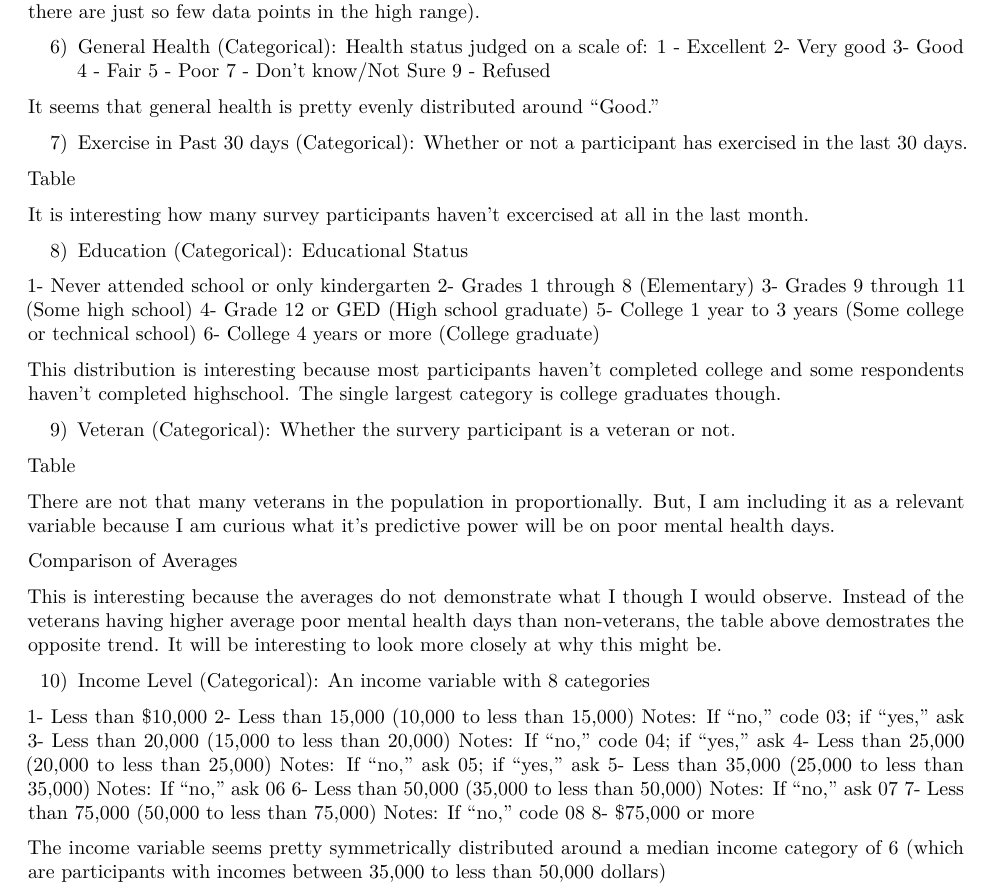
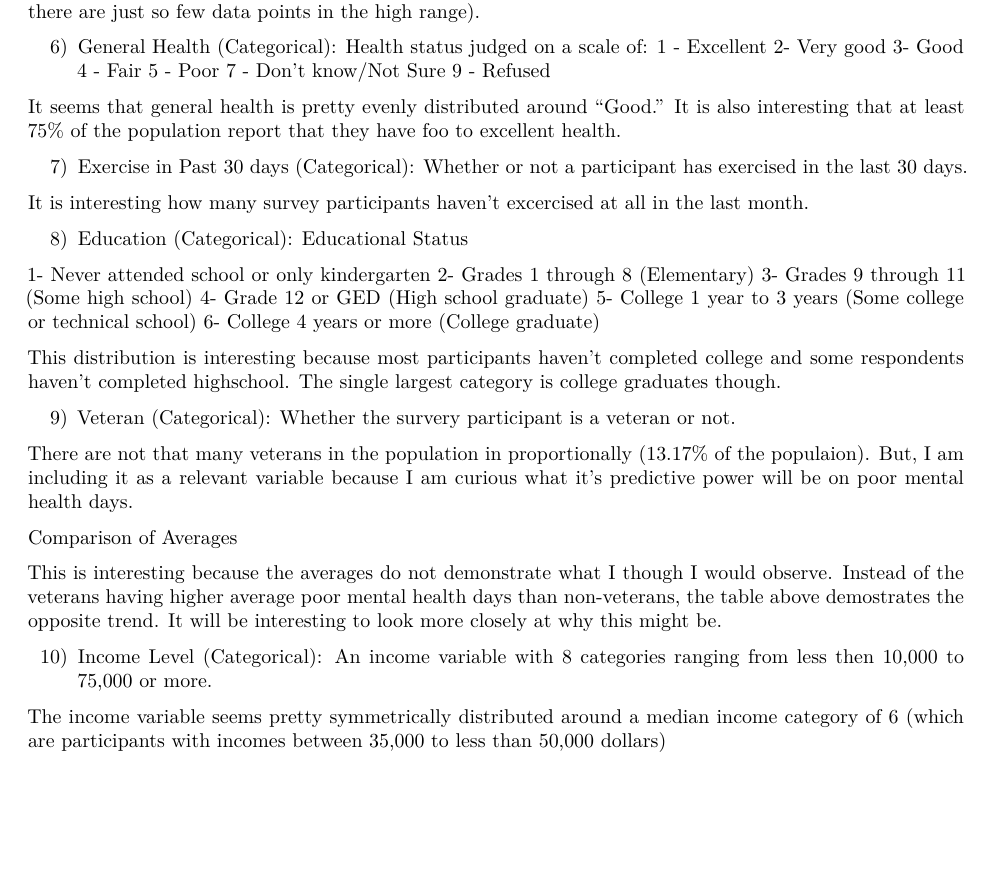
Before and after one commit to jdnweltz/BRFSS, an R Markdown document (Health_Survey.Rmd): part of page 2 of 2, cut so that both start at the same text, the shorter picture padded with empty space. Rendered offline with R 4.5, knitr and Pandoc, then LaTeX, with nearby package versions; the code chunks are not run, so their results and figures are left out.

Commit message:
finishing touches

````diff
--- a/Health_Survey.Rmd
+++ b/Health_Survey.Rmd
@@ -125,10 +125,9 @@ BRFSS <- BRFSS %>% mutate(new_genhlth = ifelse(genhlth == 9 |
 skim(BRFSS$new_genhlth)
 ```
 
-It seems that general health is pretty evenly distributed around "Good."
+It seems that general health is pretty evenly distributed around "Good." It is also interesting that at least 75% of the population report that they have foo to excellent health.
 
 7) Exercise in Past 30 days (Categorical): Whether or not a participant has exercised in the last 30 days.
 
-Table
 ```{r, echo= FALSE}
 BRFSS <- BRFSS %>% mutate(new_exercise = ifelse(exerany2 == 7 | exerany2 == 9, NA,exerany2))
@@ -135,5 +138,10 @@ BRFSS <- BRFSS %>% mutate(new_exercise = ifelse(exerany2 == 7 | exerany2 == 9, N
 table(BRFSS$new_exercise)
 ```
+
+```{r, echo= FALSE, eval= FALSE}
+123860/(361649 + 123860)
+```
+
 It is interesting how many survey participants haven't excercised at all in the last month.
 
 
@@ -155,7 +163,10 @@ This distribution is interesting because most participants haven't completed col
 
 9) Veteran (Categorical): Whether the survery participant is a veteran or not.
 
-Table
 ```{r, echo= FALSE}
 BRFSS <- BRFSS %>% mutate(new_veteran3 = ifelse(veteran3 == 9 | veteran3 == 7, NA,veteran3))
+```
+
+
+```{r, echo= FALSE, eval= FALSE}
 table(BRFSS$new_veteran3)
@@ -162,5 +174,5 @@ table(BRFSS$new_veteran3)
 ```
-There are not that many veterans in the population in proportionally. But, I am including it as a relevant variable because I am curious what it's predictive power will be on poor mental health days.
+There are not that many veterans in the population in proportionally (13.17% of the populaion). But, I am including it as a relevant variable because I am curious what it's predictive power will be on poor mental health days.
 
 Comparison of Averages
 
@@ -170,16 +182,8 @@ BRFSS %>% group_by(new_veteran3) %>% summarise(poor_mental_health_days = mean(ne
 
 This is interesting because the averages do not demonstrate what I though I would observe. Instead of the veterans having higher average poor mental health days than non-veterans, the table above demostrates the opposite trend. It will be interesting to look more closely at why this might be.
 
-10) Income Level (Categorical): An income variable with 8 categories
+10) Income Level (Categorical): An income variable with 8 categories ranging from less then 10,000 to 75,000 or more.
 
-1- Less than $10,000
-2- Less than 15,000 (10,000 to less than 15,000) Notes: If "no," code 03; if "yes," ask
-3- Less than 20,000 (15,000 to less than 20,000) Notes: If "no," code 04; if "yes," ask
-4- Less than 25,000 (20,000 to less than 25,000) Notes: If "no," ask 05; if "yes," ask
-5- Less than 35,000 (25,000 to less than 35,000) Notes: If "no," ask 06
-6- Less than 50,000 (35,000 to less than 50,000) Notes: If "no," ask 07
-7- Less than 75,000 (50,000 to less than 75,000) Notes: If "no," code 08
-8- $75,000 or more
 ```{r, echo= FALSE }
 BRFSS <- BRFSS %>% mutate(new_income = ifelse(income2 == 99 | income2 == 77, NA, income2))
 skim(BRFSS$new_income)
````
Also changed, not shown: Health_Survey.pdf, Health_Survey.Rmd (9 more changed lines).
